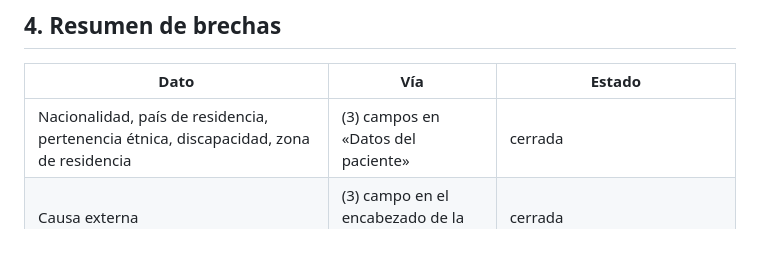
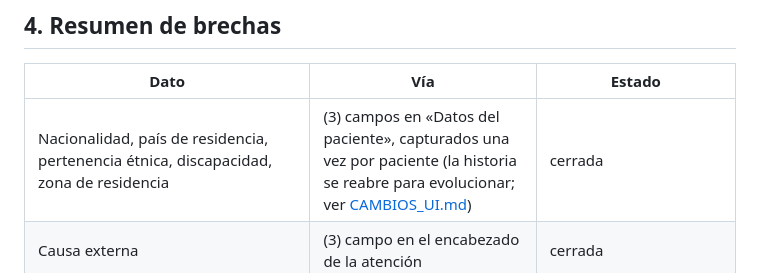
Before and after one commit to sp110000/historiasclinicas_net, a Markdown page: docs/ihce/MATRIZ_RDA.md, the part around the change. Rendered like a GitHub page; blank space fills up the shorter version.

```diff
--- a/docs/ihce/MATRIZ_RDA.md
+++ b/docs/ihce/MATRIZ_RDA.md
@@ -126,7 +126,7 @@ El perfil admite `entry 0..*` en estas secciones: **no son necesarias** y no jus
 
 | Dato | Vía | Estado |
 | --- | --- | --- |
-| Nacionalidad, país de residencia, pertenencia étnica, discapacidad, zona de residencia | (3) campos en «Datos del paciente» | cerrada |
+| Nacionalidad, país de residencia, pertenencia étnica, discapacidad, zona de residencia | (3) campos en «Datos del paciente», capturados una vez por paciente (la historia se reabre para evolucionar; ver [CAMBIOS_UI.md](CAMBIOS_UI.md)) | cerrada |
 | Causa externa | (3) campo en el encabezado de la atención | cerrada |
 | Tipo de documento, apellidos y nombres separados, profesión RETHUS del médico | (3) campos en «Datos profesionales» | cerrada |
 | Código de habilitación, modalidad, entorno, CUPS por tipo de consulta | (2)+(3) configuración del prestador en «Consultorio» | cerrada |
```
Also changed, not shown: docs/ihce/CAMBIOS_UI.md (+14 -0 lines).
